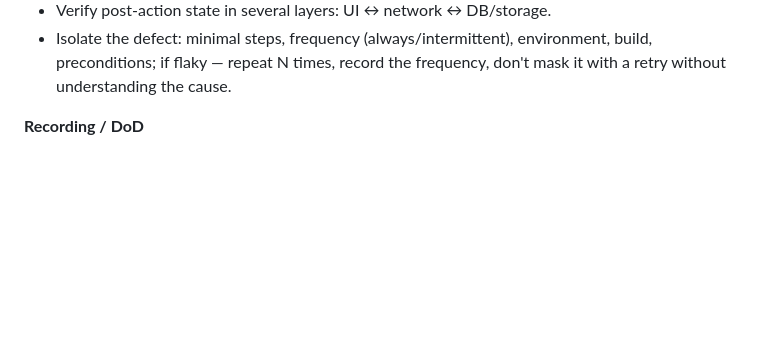
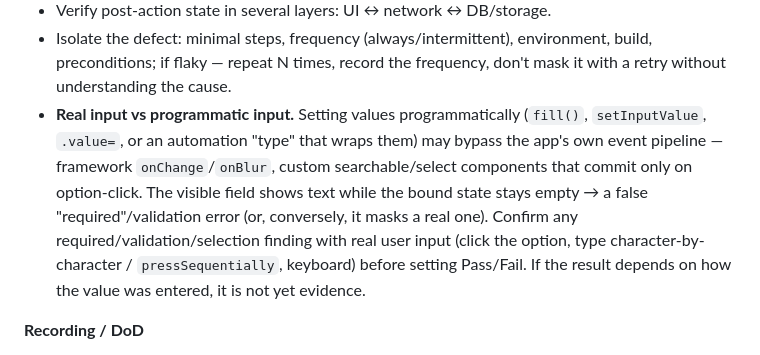
Before and after one commit to akovalion/paranoid-qa, a Markdown page: skills/testing/SKILL.md, the part around the change. Rendered like a GitHub page; blank space fills up the shorter version.

Commit message:
testing: add real-input-vs-programmatic evidence rule
Programmatic fills (fill()/.value=) can bypass the app event pipeline and custom searchable/select components that commit only on option-click, producing false 'required'/validation results. Confirm such findings with real user input before Pass/Fail.

Co-Authored-By: Claude Opus 4.8 <noreply@anthropic.com>

```diff
--- a/skills/testing/SKILL.md
+++ b/skills/testing/SKILL.md
@@ -61,6 +61,7 @@ Master checklist "how to test anything" — frontend/UI and backend/services. Do
 - Keep the console open for the whole run: JS errors/warnings, resource 404s, CSP/CORS.
 - Verify post-action state in several layers: UI ↔ network ↔ DB/storage.
 - Isolate the defect: minimal steps, frequency (always/intermittent), environment, build, preconditions; if flaky — repeat N times, record the frequency, don't mask it with a retry without understanding the cause.
+- **Real input vs programmatic input.** Setting values programmatically (`fill()`, `setInputValue`, `.value=`, or an automation "type" that wraps them) may bypass the app's own event pipeline — framework `onChange`/`onBlur`, custom searchable/select components that commit only on option-click. The visible field shows text while the bound state stays empty → a false "required"/validation error (or, conversely, it masks a real one). Confirm any required/validation/selection finding with real user input (click the option, type character-by-character / `pressSequentially`, keyboard) before setting Pass/Fail. If the result depends on how the value was entered, it is not yet evidence.
 
 **Recording / DoD**
 - Every test case with a status + evidence: Pass (artifact), Fail (bug + artifact), Blocked (reason), Not tested (why). Blocked ≠ Fail.
```
